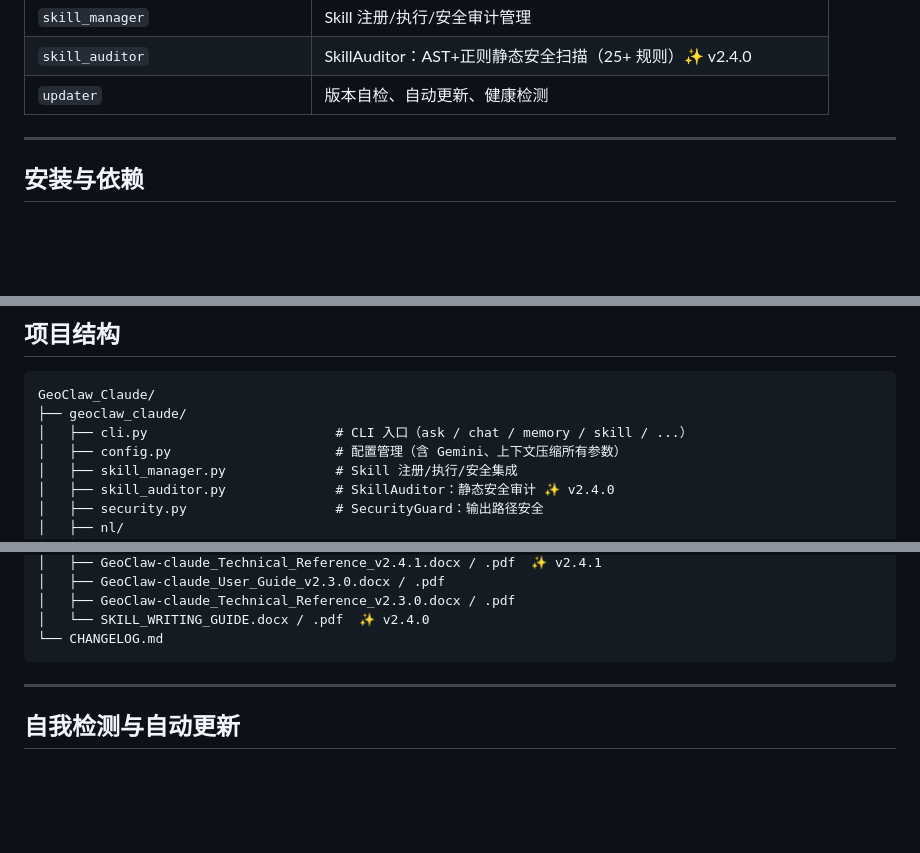
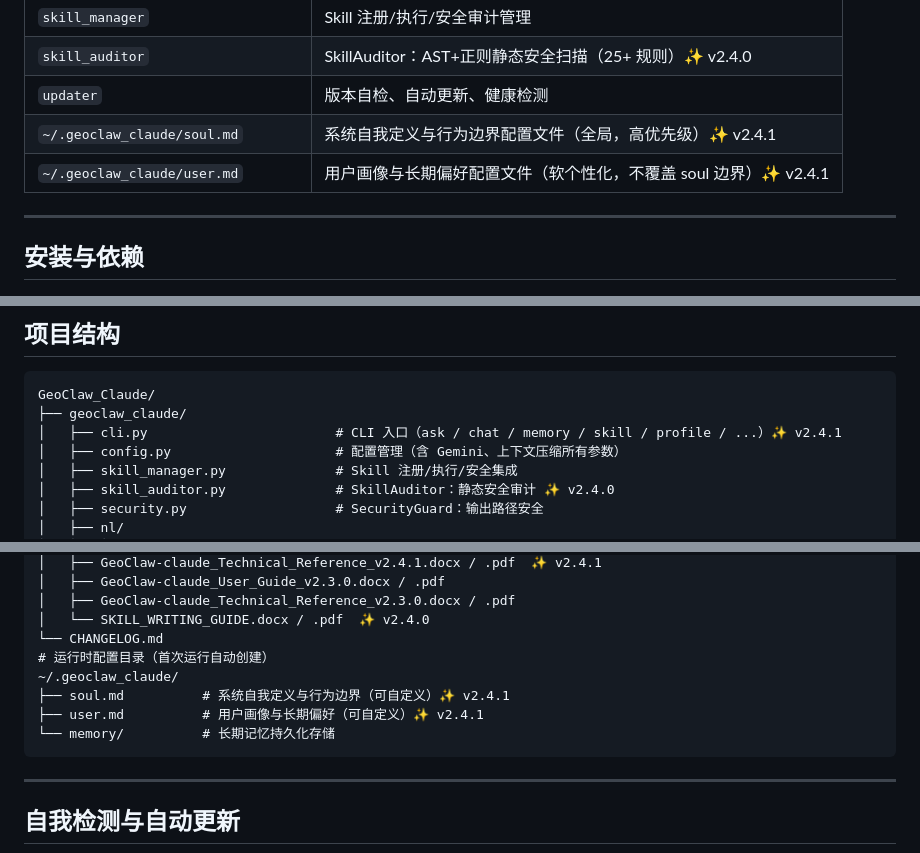
Before and after one commit to whuyao/GeoClaw_Claude, a Markdown page: README.md, 3 parts joined by grey strips. Drawn GitHub-style; blank space fills up the shorter version.

Commit message:
docs(README): 补全 soul.md/user.md 在结构树和模块表中的体现
项目结构树：
- cli.py 注释标注新增 profile 命令 ✨ v2.4.1
- CHANGELOG.md 后补充运行时配置目录说明：
  ~/.geoclaw_claude/soul.md  系统行为边界（首次运行自动创建）
  ~/.geoclaw_claude/user.md  用户画像偏好（首次运行自动创建）
  ~/.geoclaw_claude/memory/  长期记忆存储

功能模块总览表：
- 新增 ~/.geoclaw_claude/soul.md 行 ✨ v2.4.1
- 新增 ~/.geoclaw_claude/user.md 行 ✨ v2.4.1

````diff
--- a/README.md
+++ b/README.md
@@ -893,6 +893,8 @@ geoclaw-claude memory archive stats
 | `skill_manager` | Skill 注册/执行/安全审计管理 |
 | `skill_auditor` | SkillAuditor：AST+正则静态安全扫描（25+ 规则）✨ v2.4.0 |
 | `updater` | 版本自检、自动更新、健康检测 |
+| `~/.geoclaw_claude/soul.md` | 系统自我定义与行为边界配置文件（全局，高优先级）✨ v2.4.1 |
+| `~/.geoclaw_claude/user.md` | 用户画像与长期偏好配置文件（软个性化，不覆盖 soul 边界）✨ v2.4.1 |
 
 ---
 
@@ -934,7 +936,7 @@ pip install sentence-transformers   # 神经网络向量检索（替代默认 TF
 ```
 GeoClaw_Claude/
 ├── geoclaw_claude/
-│   ├── cli.py                        # CLI 入口（ask / chat / memory / skill / ...）
+│   ├── cli.py                        # CLI 入口（ask / chat / memory / skill / profile / ...）✨ v2.4.1
 │   ├── config.py                     # 配置管理（含 Gemini、上下文压缩所有参数）
 │   ├── skill_manager.py              # Skill 注册/执行/安全集成
 │   ├── skill_auditor.py              # SkillAuditor：静态安全审计 ✨ v2.4.0
@@ -993,6 +995,11 @@ GeoClaw_Claude/
 │   ├── GeoClaw-claude_Technical_Reference_v2.3.0.docx / .pdf
 │   └── SKILL_WRITING_GUIDE.docx / .pdf  ✨ v2.4.0
 └── CHANGELOG.md
+# 运行时配置目录（首次运行自动创建）
+~/.geoclaw_claude/
+├── soul.md          # 系统自我定义与行为边界（可自定义）✨ v2.4.1
+├── user.md          # 用户画像与长期偏好（可自定义）✨ v2.4.1
+└── memory/          # 长期记忆持久化存储
 ```
 
 ---
````
